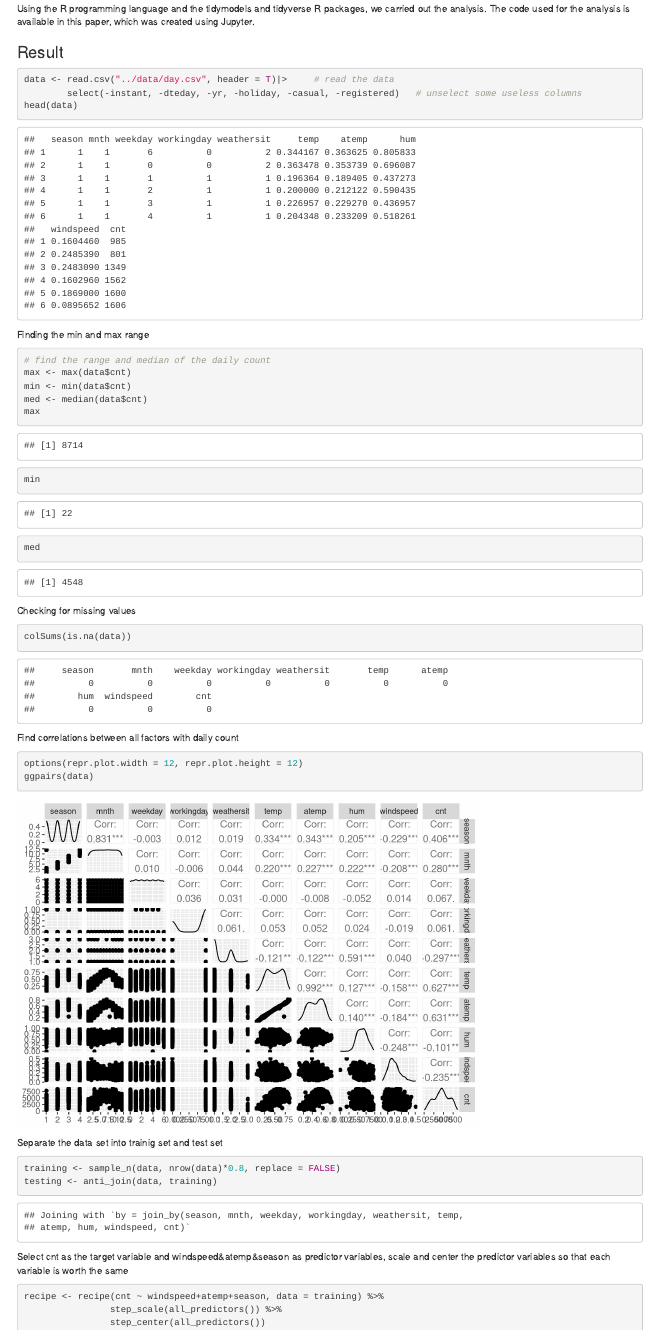
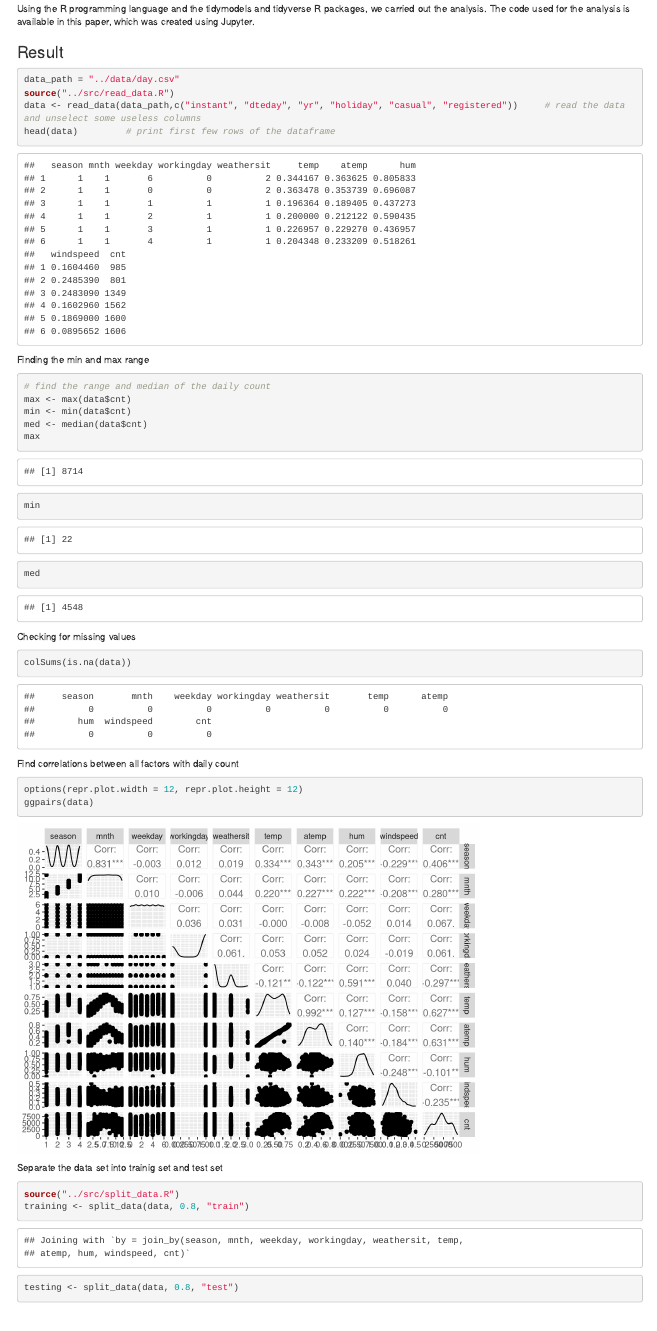
Before and after one commit to DSCI-310-2023/dsci-310-group-6, an R Markdown document (doc/bike_share_analysis.Rmd): the page in a window 1100 px wide, from 860 px down. Rendered offline with R 4.5, knitr and Pandoc, with nearby package versions; some code elsewhere in the file could not run offline.

Commit message:
call abstract read_data and split_data functions in analysis

````diff
--- a/doc/bike_share_analysis.Rmd
+++ b/doc/bike_share_analysis.Rmd
@@ -55,10 +55,10 @@ Using the R programming language and the tidymodels and tidyverse R packages, we
 ### Result
 
 ``` {r}
-data <- read.csv("../data/day.csv", header = T)|>     # read the data
-        select(-instant, -dteday, -yr, -holiday, -casual, -registered)   # unselect some useless columns
-head(data)
-
+data_path = "../data/day.csv"
+source("../src/read_data.R")
+data <- read_data(data_path,c("instant", "dteday", "yr", "holiday", "casual", "registered"))     # read the data and unselect some useless columns
+head(data)         # print first few rows of the dataframe
 ```
 
 Finding the min and max range
@@ -92,8 +92,9 @@ ggpairs(data)
 Separate the data set into trainig set and test set
 
 ```{r}
-training <- sample_n(data, nrow(data)*0.8, replace = FALSE)
-testing <- anti_join(data, training)
+source("../src/split_data.R")
+training <- split_data(data, 0.8, "train")
+testing <- split_data(data, 0.8, "test")
 ```
 
 Select cnt as the target variable and windspeed&atemp&season as predictor variables, scale and center the predictor variables so that each variable is worth the same
````
Also changed, not shown: doc/bike_share_analysis.Rmd (1 more changed lines).
